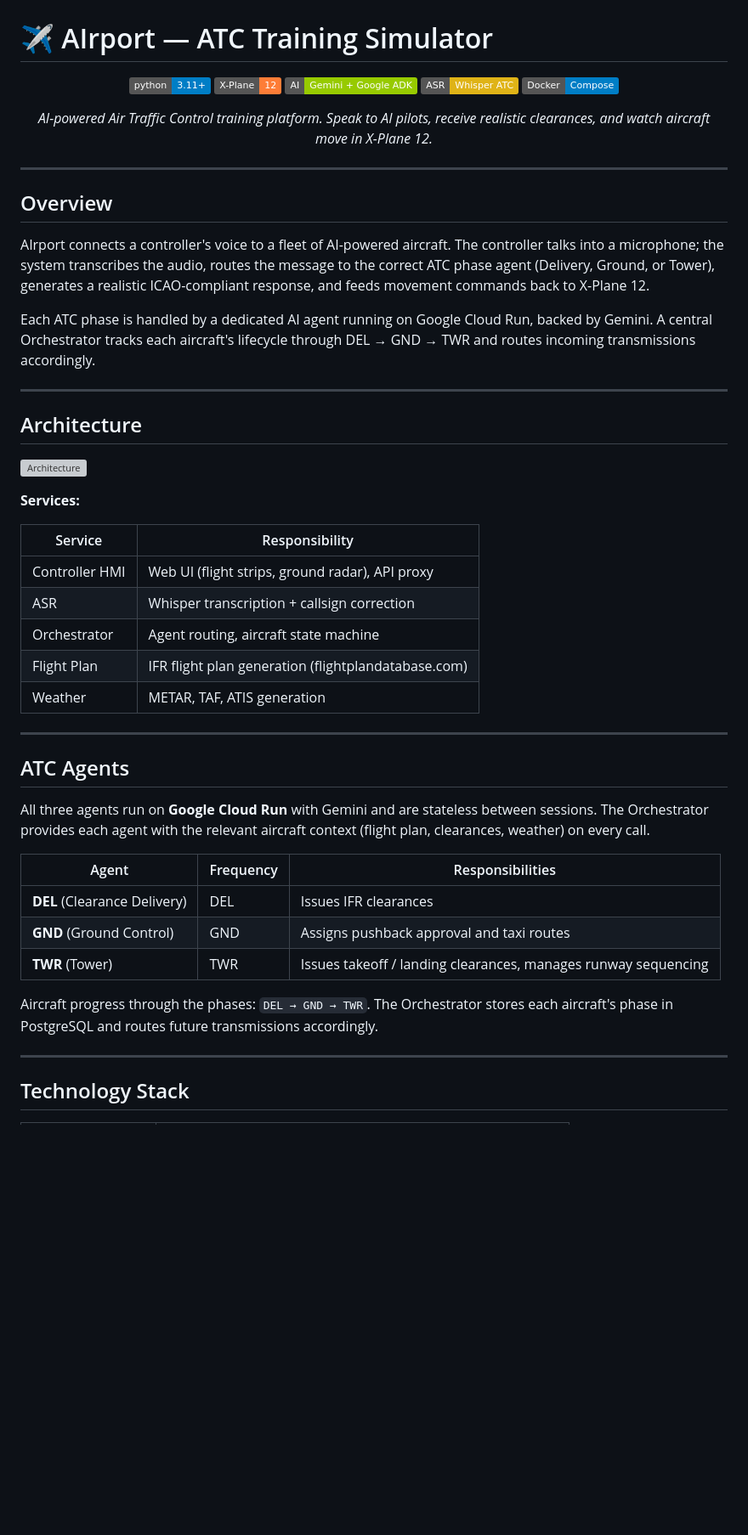
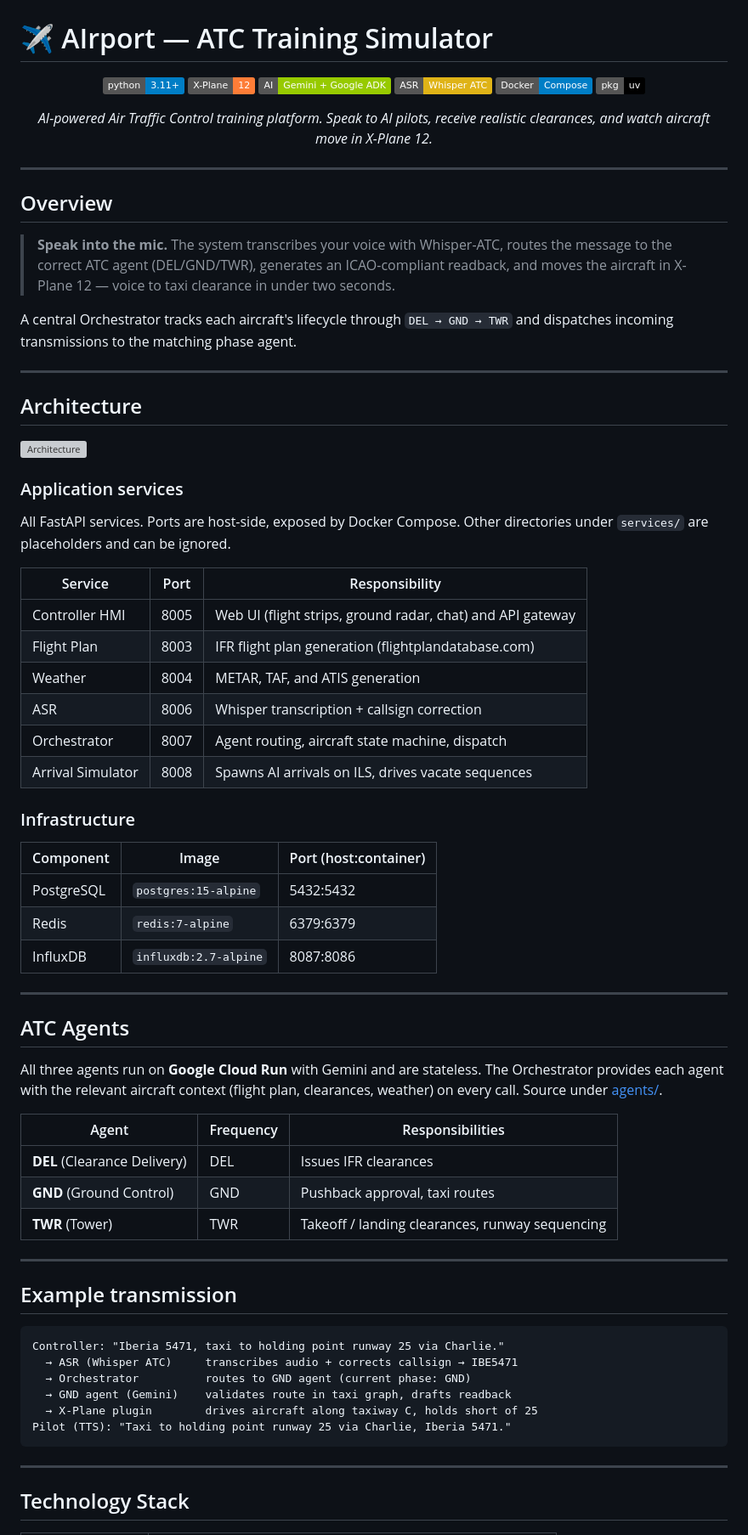
Before and after one commit to Santisoutoo/AIrport, a Markdown page: README.md, the part around one of its changes. Shown at 85% size. GitHub-like rendering; badges without logos; blank space fills up the shorter version; grey boxes are pictures that could not be loaded.

````diff
--- a/README.md
+++ b/README.md
@@ -7,6 +7,7 @@
 ![Gemini](https://img.shields.io/badge/AI-Gemini%20%2B%20Google%20ADK-green.svg)
 ![Whisper](https://img.shields.io/badge/ASR-Whisper%20ATC-yellow.svg)
 ![Docker](https://img.shields.io/badge/Docker-Compose-blue.svg)
+![uv](https://img.shields.io/badge/pkg-uv-black.svg)
 
 *AI-powered Air Traffic Control training platform. Speak to AI pilots, receive realistic clearances, and watch aircraft move in X-Plane 12.*
 
@@ -16,9 +17,9 @@
 
 ## Overview
 
-AIrport connects a controller's voice to a fleet of AI-powered aircraft. The controller talks into a microphone; the system transcribes the audio, routes the message to the correct ATC phase agent (Delivery, Ground, or Tower), generates a realistic ICAO-compliant response, and feeds movement commands back to X-Plane 12.
+> **Speak into the mic.** The system transcribes your voice with Whisper-ATC, routes the message to the correct ATC agent (DEL/GND/TWR), generates an ICAO-compliant readback, and moves the aircraft in X-Plane 12 — voice to taxi clearance in under two seconds.
 
-Each ATC phase is handled by a dedicated AI agent running on Google Cloud Run, backed by Gemini. A central Orchestrator tracks each aircraft's lifecycle through DEL → GND → TWR and routes incoming transmissions accordingly.
+A central Orchestrator tracks each aircraft's lifecycle through `DEL → GND → TWR` and dispatches incoming transmissions to the matching phase agent.
 
 ---
 
@@ -28,27 +29,49 @@ Each ATC phase is handled by a dedicated AI agent running on Google Cloud Run, b
 
-**Services:**
+### Application services
 
-| Service | Responsibility |
-|---|---|
-| Controller HMI | Web UI (flight strips, ground radar), API proxy |
-| ASR | Whisper transcription + callsign correction |
-| Orchestrator | Agent routing, aircraft state machine |
-| Flight Plan | IFR flight plan generation (flightplandatabase.com) |
-| Weather | METAR, TAF, ATIS generation |
+All FastAPI services. Ports are host-side, exposed by Docker Compose. Other directories under `services/` are placeholders and can be ignored.
+
+| Service | Port | Responsibility |
+|---|---|---|
+| Controller HMI | 8005 | Web UI (flight strips, ground radar, chat) and API gateway |
+| Flight Plan | 8003 | IFR flight plan generation (flightplandatabase.com) |
+| Weather | 8004 | METAR, TAF, and ATIS generation |
+| ASR | 8006 | Whisper transcription + callsign correction |
+| Orchestrator | 8007 | Agent routing, aircraft state machine, dispatch |
+| Arrival Simulator | 8008 | Spawns AI arrivals on ILS, drives vacate sequences |
+
+### Infrastructure
+
+| Component | Image | Port (host:container) |
+|---|---|---|
+| PostgreSQL | `postgres:15-alpine` | 5432:5432 |
+| Redis | `redis:7-alpine` | 6379:6379 |
+| InfluxDB | `influxdb:2.7-alpine` | 8087:8086 |
 
 ---
 
 ## ATC Agents
 
-All three agents run on **Google Cloud Run** with Gemini and are stateless between sessions. The Orchestrator provides each agent with the relevant aircraft context (flight plan, clearances, weather) on every call.
+All three agents run on **Google Cloud Run** with Gemini and are stateless. The Orchestrator provides each agent with the relevant aircraft context (flight plan, clearances, weather) on every call. Source under [agents/](agents/).
 
 | Agent | Frequency | Responsibilities |
 |---|---|---|
-| **DEL** (Clearance Delivery) | DEL | Issues IFR clearances|
-| **GND** (Ground Control) | GND | Assigns pushback approval and taxi routes |
-| **TWR** (Tower) | TWR | Issues takeoff / landing clearances, manages runway sequencing |
+| **DEL** (Clearance Delivery) | DEL | Issues IFR clearances |
+| **GND** (Ground Control) | GND | Pushback approval, taxi routes |
+| **TWR** (Tower) | TWR | Takeoff / landing clearances, runway sequencing |
 
-Aircraft progress through the phases: `DEL → GND → TWR`. The Orchestrator stores each aircraft's phase in PostgreSQL and routes future transmissions accordingly.
+---
+
+## Example transmission
+
+```
+Controller: "Iberia 5471, taxi to holding point runway 25 via Charlie."
+  → ASR (Whisper ATC)     transcribes audio + corrects callsign → IBE5471
+  → Orchestrator          routes to GND agent (current phase: GND)
+  → GND agent (Gemini)    validates route in taxi graph, drafts readback
+  → X-Plane plugin        drives aircraft along taxiway C, holds short of 25
+Pilot (TTS): "Taxi to holding point runway 25 via Charlie, Iberia 5471."
+```
 
 ---
 
````
Also changed, not shown: other parts of README.md (+55 -67 lines).
